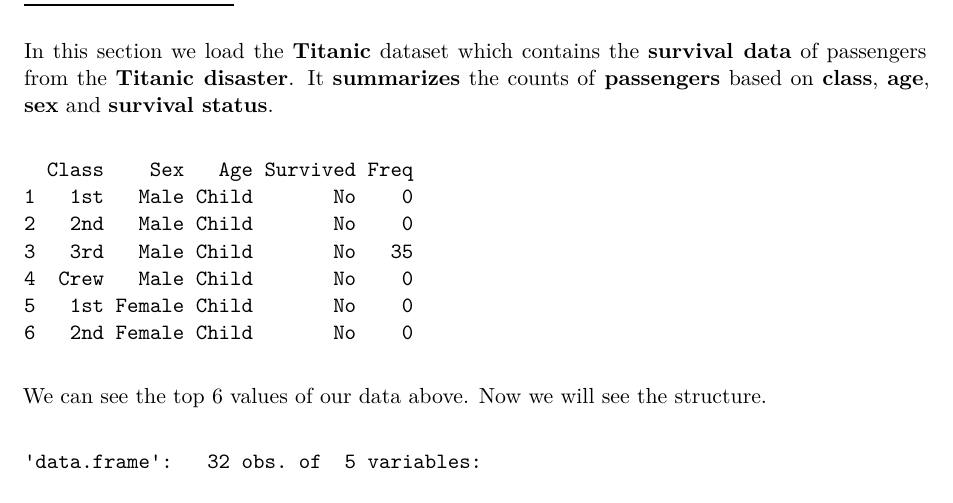
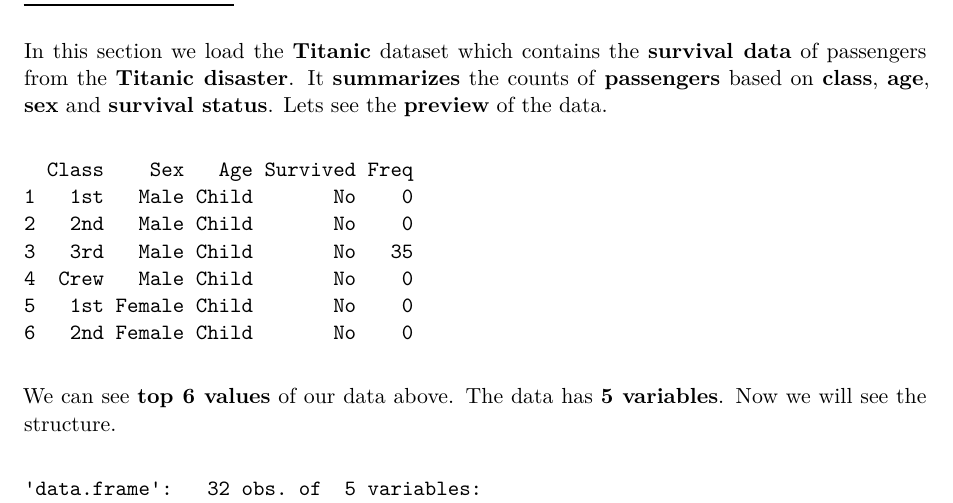
Before and after one commit to pranav-agwan/APR-Homework-1, a Quarto document (Homework 1.qmd): part of page 1 of 2, cut so that both start at the same text. Rendered offline with R 4.5, knitr and Pandoc in place of Quarto, then LaTeX, with nearby package versions.

Commit message:
Changes in text description

````diff
--- a/Homework 1.qmd
+++ b/Homework 1.qmd
@@ -7,7 +7,7 @@
 
 # [***Titanic Disaster***]{.underline}
 
-In this section we load the **Titanic** dataset which contains the **survival data** of passengers from the **Titanic disaster**. It **summarizes** the counts of **passengers** based on **class**, **age**, **sex** and **survival status**.
+In this section we load the **Titanic** dataset which contains the **survival data** of passengers from the **Titanic disaster**. It **summarizes** the counts of **passengers** based on **class**, **age**, **sex** and **survival status**. Lets see the **preview** of the data.
 
 ```{r}
 #| echo: false
@@ -21,7 +21,7 @@
 head(data)
 ```
 
-We can see the top 6 values of our data above. Now we will see the structure.
+We can see **top 6 values** of our data above. The data has **5 variables**. Now we will see the structure.
 
 ```{r}
 #| echo: false
````
